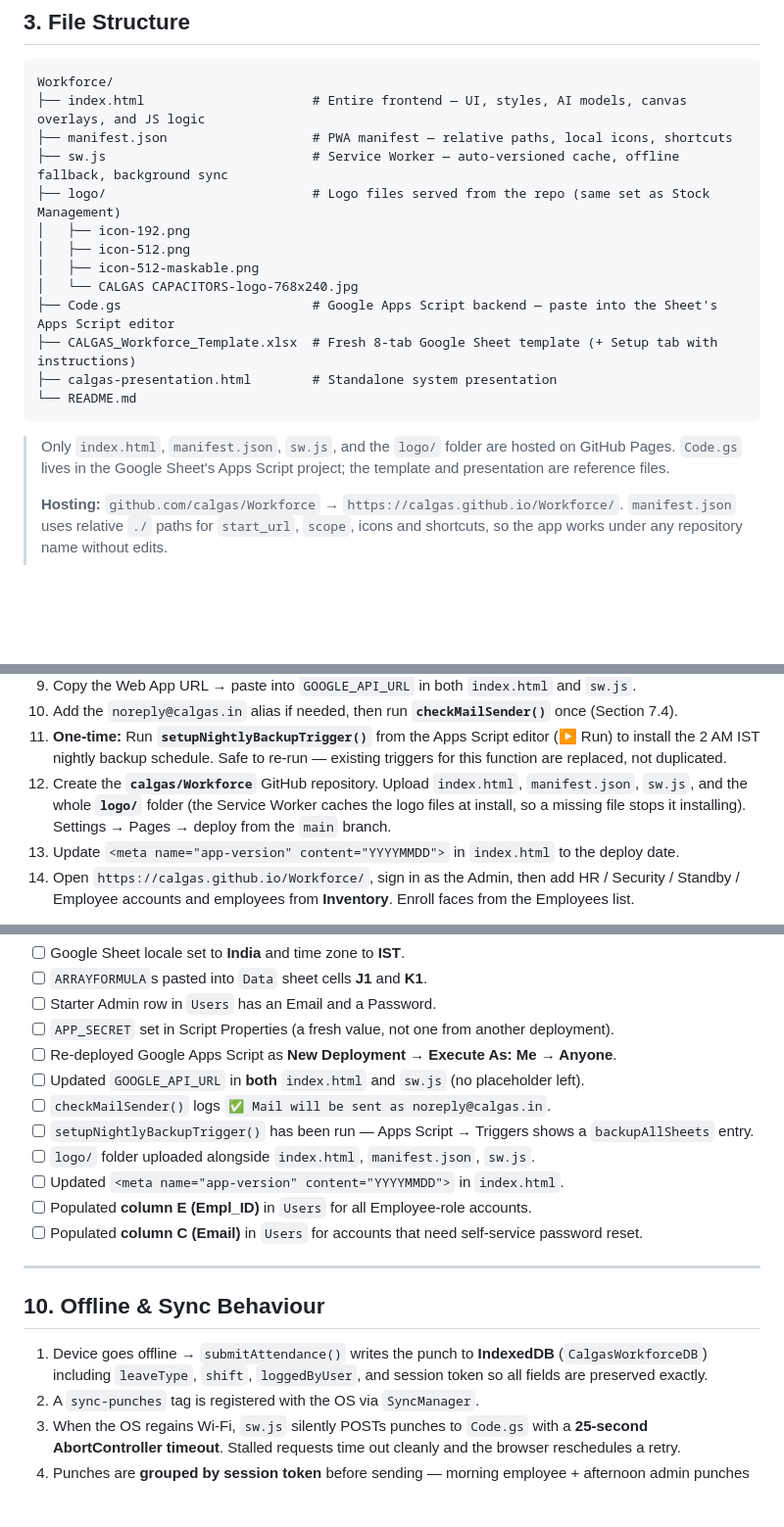
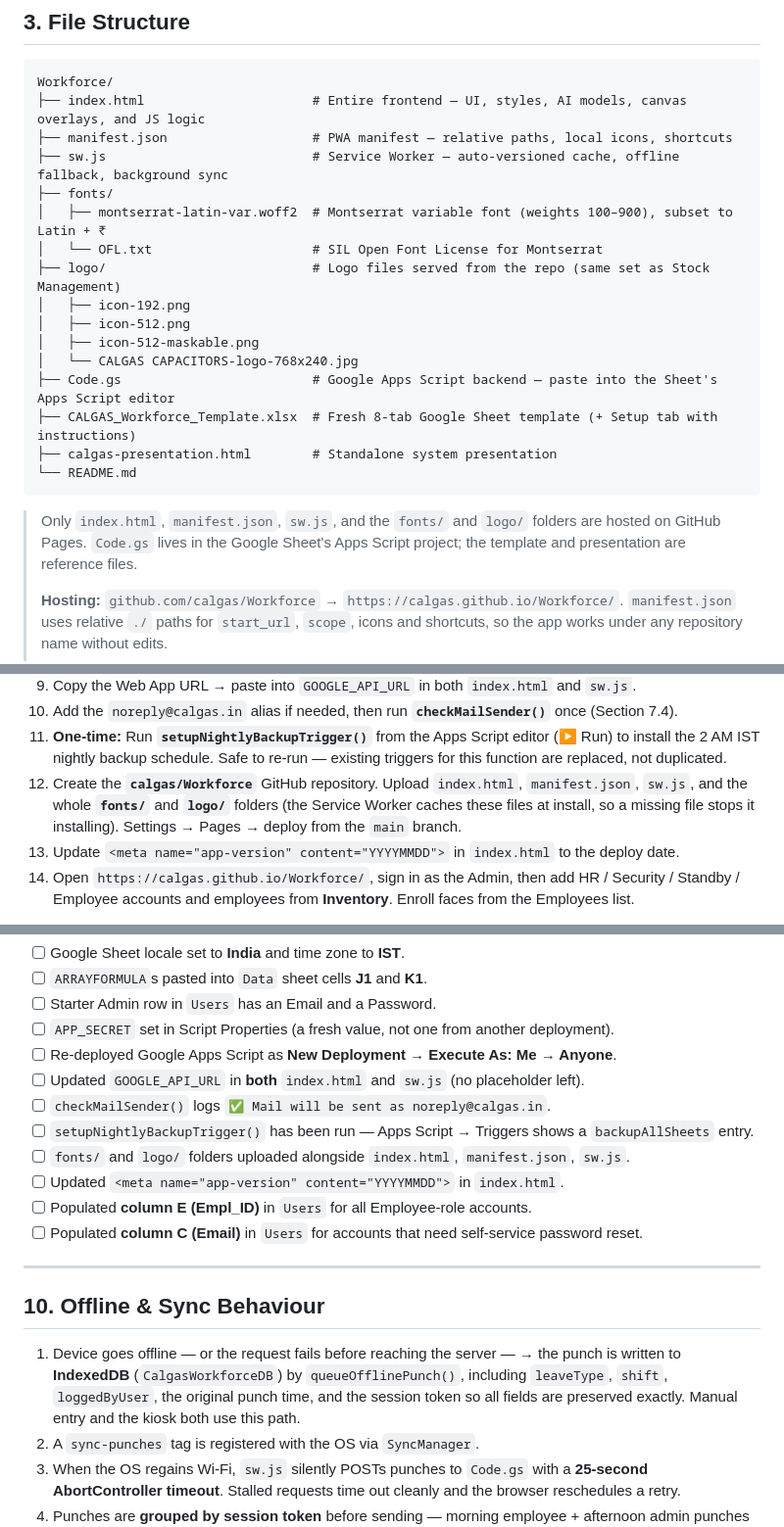
Before and after one commit to calgas/Workforce, a Markdown page: README.md, 3 parts joined by grey strips. Shown at 98% size. Drawn GitHub-style; blank space fills up the shorter version.

````diff
--- a/README.md
+++ b/README.md
@@ -94,6 +95,9 @@ Workforce/
 ├── index.html                      # Entire frontend — UI, styles, AI models, canvas overlays, and JS logic
 ├── manifest.json                   # PWA manifest — relative paths, local icons, shortcuts
 ├── sw.js                           # Service Worker — auto-versioned cache, offline fallback, background sync
+├── fonts/
+│   ├── montserrat-latin-var.woff2  # Montserrat variable font (weights 100–900), subset to Latin + ₹
+│   └── OFL.txt                     # SIL Open Font License for Montserrat
 ├── logo/                           # Logo files served from the repo (same set as Stock Management)
 │   ├── icon-192.png
 │   ├── icon-512.png
@@ -105,7 +109,7 @@ Workforce/
 └── README.md
 ```
 
-> Only `index.html`, `manifest.json`, `sw.js`, and the `logo/` folder are hosted on GitHub Pages.
+> Only `index.html`, `manifest.json`, `sw.js`, and the `fonts/` and `logo/` folders are hosted on GitHub Pages.
 > `Code.gs` lives in the Google Sheet's Apps Script project; the template and presentation are reference files.
 >
 > **Hosting:** `github.com/calgas/Workforce` → `https://calgas.github.io/Workforce/`.
@@ -389,7 +396,7 @@ users, attendance or face data are carried over from any earlier deployment.
 9. Copy the Web App URL → paste into `GOOGLE_API_URL` in both `index.html` and `sw.js`.
 10. Add the `noreply@calgas.in` alias if needed, then run **`checkMailSender()`** once (Section 7.4).
 11. **One-time:** Run **`setupNightlyBackupTrigger()`** from the Apps Script editor (▶ Run) to install the 2 AM IST nightly backup schedule. Safe to re-run — existing triggers for this function are replaced, not duplicated.
-12. Create the **`calgas/Workforce`** GitHub repository. Upload `index.html`, `manifest.json`, `sw.js`, and the whole **`logo/`** folder (the Service Worker caches the logo files at install, so a missing file stops it installing). Settings → Pages → deploy from the `main` branch.
+12. Create the **`calgas/Workforce`** GitHub repository. Upload `index.html`, `manifest.json`, `sw.js`, and the whole **`fonts/`** and **`logo/`** folders (the Service Worker caches these files at install, so a missing file stops it installing). Settings → Pages → deploy from the `main` branch.
 13. Update `<meta name="app-version" content="YYYYMMDD">` in `index.html` to the deploy date.
 14. Open `https://calgas.github.io/Workforce/`, sign in as the Admin, then add HR / Security / Standby / Employee accounts and employees from **Inventory**. Enroll faces from the Employees list.
 
@@ -408,7 +415,7 @@ users, attendance or face data are carried over from any earlier deployment.
 - [ ] Updated `GOOGLE_API_URL` in **both** `index.html` and `sw.js` (no placeholder left).
 - [ ] `checkMailSender()` logs `✅ Mail will be sent as noreply@calgas.in`.
 - [ ] `setupNightlyBackupTrigger()` has been run — Apps Script → Triggers shows a `backupAllSheets` entry.
-- [ ] `logo/` folder uploaded alongside `index.html`, `manifest.json`, `sw.js`.
+- [ ] `fonts/` and `logo/` folders uploaded alongside `index.html`, `manifest.json`, `sw.js`.
 - [ ] Updated `<meta name="app-version" content="YYYYMMDD">` in `index.html`.
 - [ ] Populated **column E (Empl_ID)** in `Users` for all Employee-role accounts.
 - [ ] Populated **column C (Email)** in `Users` for accounts that need self-service password reset.
@@ -417,7 +424,7 @@ users, attendance or face data are carried over from any earlier deployment.
 
 ## 10. Offline & Sync Behaviour
 
-1. Device goes offline → `submitAttendance()` writes the punch to **IndexedDB** (`CalgasWorkforceDB`) including `leaveType`, `shift`, `loggedByUser`, and session token so all fields are preserved exactly.
+1. Device goes offline — or the request fails before reaching the server — → the punch is written to **IndexedDB** (`CalgasWorkforceDB`) by `queueOfflinePunch()`, including `leaveType`, `shift`, `loggedByUser`, the original punch time, and the session token so all fields are preserved exactly. Manual entry and the kiosk both use this path.
 2. A `sync-punches` tag is registered with the OS via `SyncManager`.
 3. When the OS regains Wi-Fi, `sw.js` silently POSTs punches to `Code.gs` with a **25-second AbortController timeout**. Stalled requests time out cleanly and the browser reschedules a retry.
 4. Punches are **grouped by session token** before sending — morning employee + afternoon admin punches authenticate independently.
````
Also changed, not shown: other parts of README.md (+31 -3 lines).
